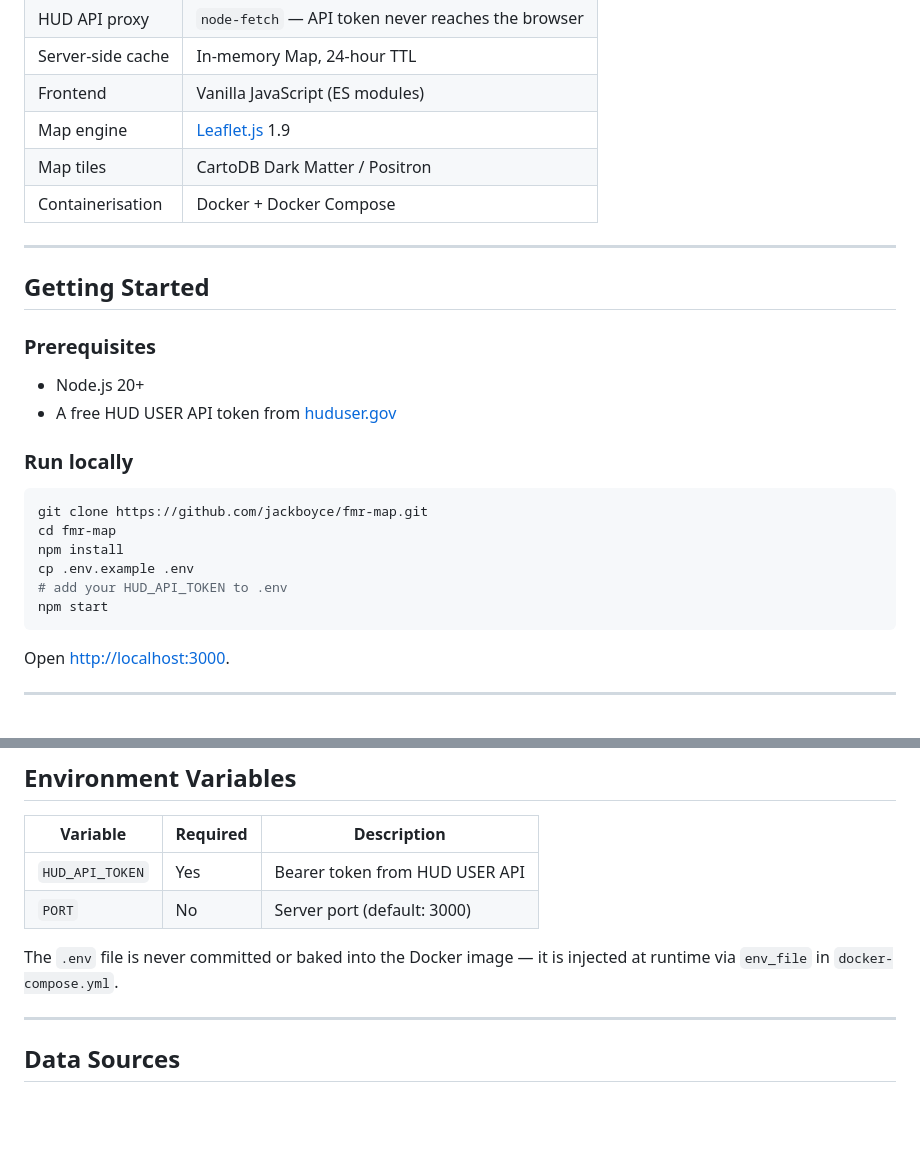
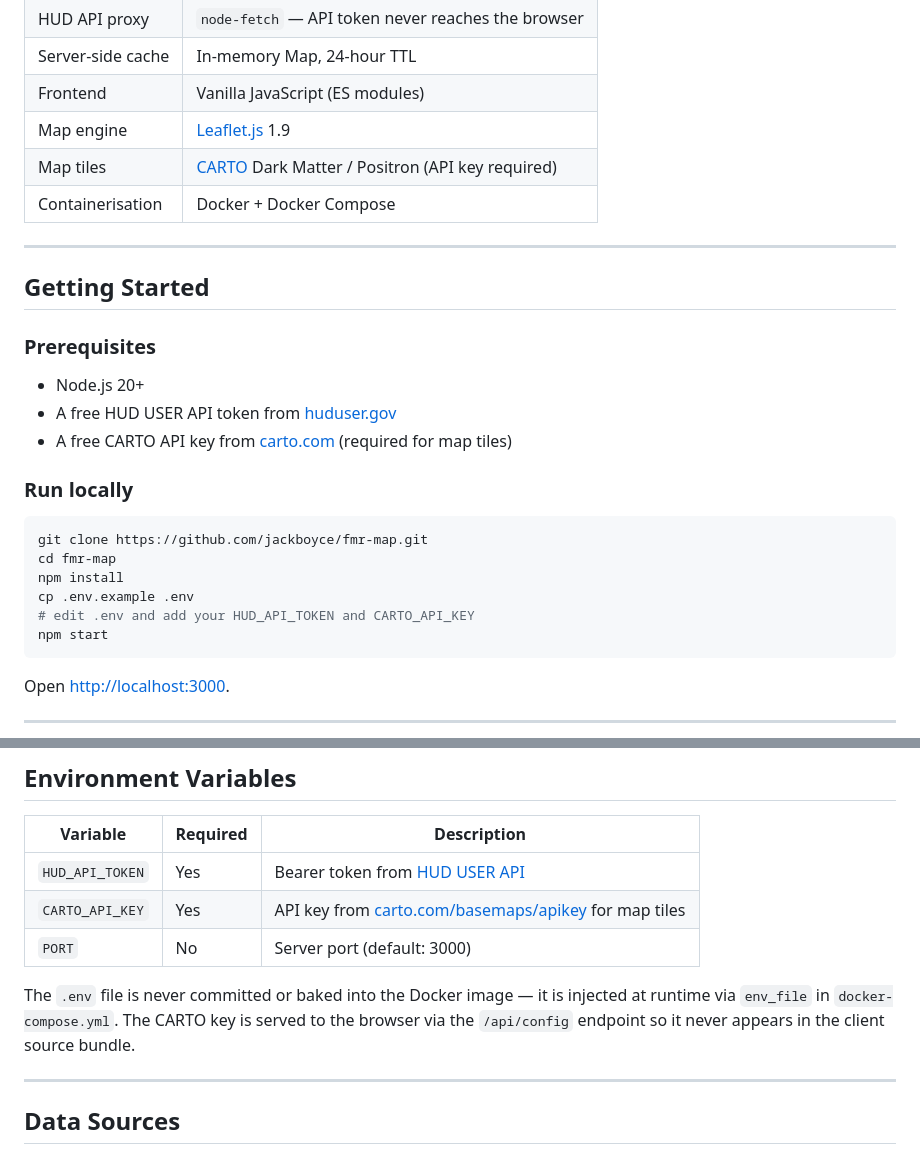
Before and after one commit to jackboyce/fmr-map, a Markdown page: README.md, 2 parts joined by grey strips. GitHub-like rendering; blank space fills up the shorter version.

Commit message:
Update README: add CARTO API key requirement and setup instructions

````diff
--- a/README.md
+++ b/README.md
@@ -64,7 +64,7 @@ The last selected state is restored on return visits. First-time visitors see a
 | Server-side cache | In-memory Map, 24-hour TTL |
 | Frontend | Vanilla JavaScript (ES modules) |
 | Map engine | [Leaflet.js](https://leafletjs.com/) 1.9 |
-| Map tiles | CartoDB Dark Matter / Positron |
+| Map tiles | [CARTO](https://carto.com/) Dark Matter / Positron (API key required) |
 | Containerisation | Docker + Docker Compose |
 
 ---
@@ -75,6 +75,7 @@ The last selected state is restored on return visits. First-time visitors see a
 
 - Node.js 20+
 - A free HUD USER API token from [huduser.gov](https://www.huduser.gov/hudapi/public/register)
+- A free CARTO API key from [carto.com](https://carto.com/basemaps/apikey/) (required for map tiles)
 
 ### Run locally
 
@@ -83,7 +84,7 @@ git clone https://github.com/jackboyce/fmr-map.git
 cd fmr-map
 npm install
 cp .env.example .env
-# add your HUD_API_TOKEN to .env
+# edit .env and add your HUD_API_TOKEN and CARTO_API_KEY
 npm start
 ```
 
@@ -118,10 +119,11 @@ See [DEPLOY.md](DEPLOY.md) for the full walkthrough including Nginx reverse prox
 
 | Variable | Required | Description |
 |---|---|---|
-| `HUD_API_TOKEN` | Yes | Bearer token from HUD USER API |
+| `HUD_API_TOKEN` | Yes | Bearer token from [HUD USER API](https://www.huduser.gov/hudapi/public/register) |
+| `CARTO_API_KEY` | Yes | API key from [carto.com/basemaps/apikey](https://carto.com/basemaps/apikey/) for map tiles |
 | `PORT` | No | Server port (default: 3000) |
 
-The `.env` file is never committed or baked into the Docker image — it is injected at runtime via `env_file` in `docker-compose.yml`.
+The `.env` file is never committed or baked into the Docker image — it is injected at runtime via `env_file` in `docker-compose.yml`. The CARTO key is served to the browser via the `/api/config` endpoint so it never appears in the client source bundle.
 
 ---
 
````
